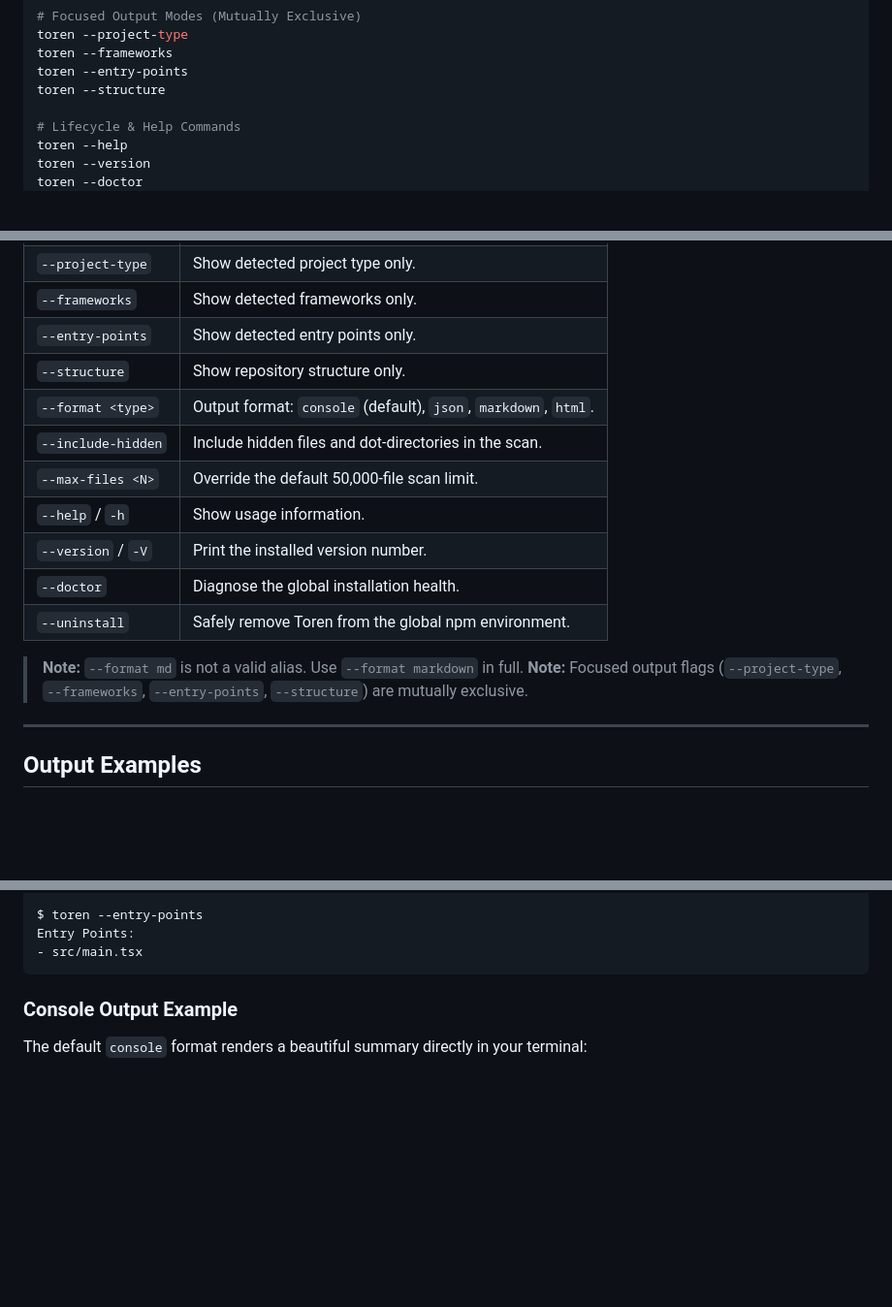
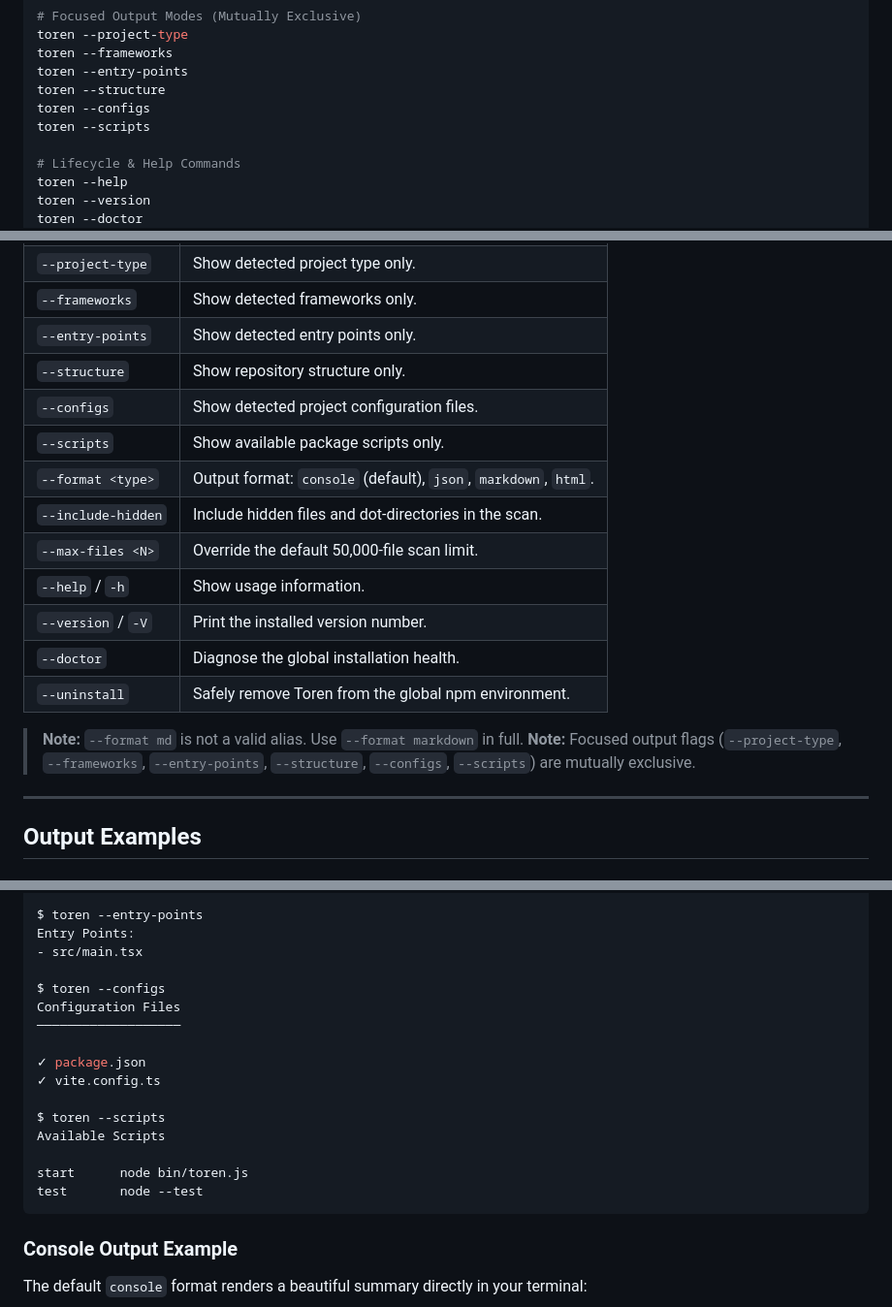
Before and after one commit to lakindudev/toren, a Markdown page: README.md, 3 parts joined by grey strips. Shown at 97% size. Rendered like a GitHub page; blank space fills up the shorter version.

Commit message:
feat: add support for --configs and --scripts commands in CLI

````diff
--- a/README.md
+++ b/README.md
@@ -67,6 +67,8 @@ toren --project-type
 toren --frameworks
 toren --entry-points
 toren --structure
+toren --configs
+toren --scripts
 
 # Lifecycle & Help Commands
 toren --help
@@ -84,6 +86,8 @@ toren --uninstall
 | `--frameworks` | Show detected frameworks only. |
 | `--entry-points` | Show detected entry points only. |
 | `--structure` | Show repository structure only. |
+| `--configs` | Show detected project configuration files. |
+| `--scripts` | Show available package scripts only. |
 | `--format <type>` | Output format: `console` (default), `json`, `markdown`, `html`. |
 | `--include-hidden` | Include hidden files and dot-directories in the scan. |
 | `--max-files <N>` | Override the default 50,000-file scan limit. |
@@ -93,7 +97,7 @@ toren --uninstall
 | `--uninstall` | Safely remove Toren from the global npm environment. |
 
 > **Note:** `--format md` is not a valid alias. Use `--format markdown` in full.
-> **Note:** Focused output flags (`--project-type`, `--frameworks`, `--entry-points`, `--structure`) are mutually exclusive.
+> **Note:** Focused output flags (`--project-type`, `--frameworks`, `--entry-points`, `--structure`, `--configs`, `--scripts`) are mutually exclusive.
 
 ---
 
@@ -113,6 +117,19 @@ Frameworks:
 $ toren --entry-points
 Entry Points:
 - src/main.tsx
+
+$ toren --configs
+Configuration Files
+───────────────────
+
+✓ package.json
+✓ vite.config.ts
+
+$ toren --scripts
+Available Scripts
+
+start      node bin/toren.js
+test       node --test
 ```
 
 ### Console Output Example
````
